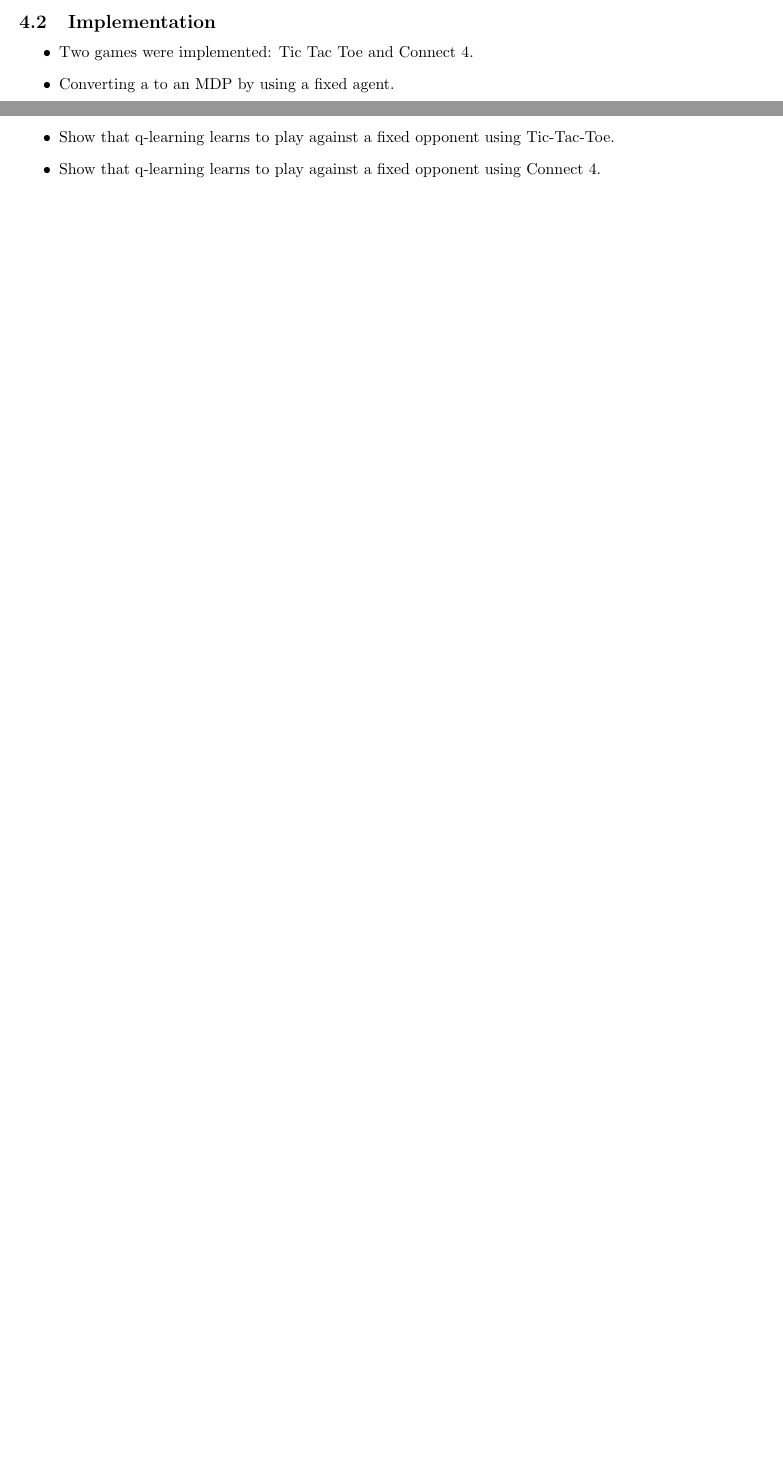
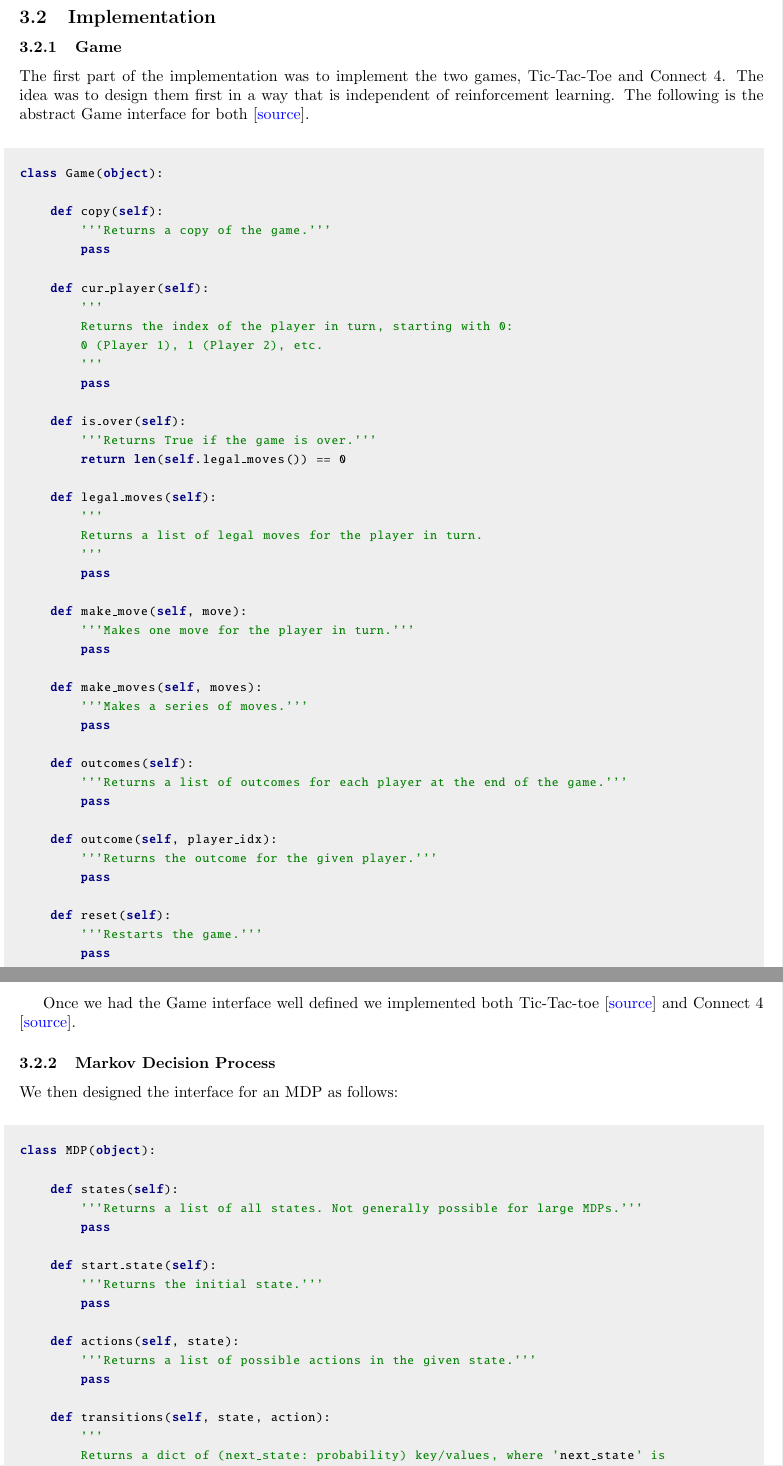
Before and after one commit to davidrobles/mlnd-capstone-report, a LaTeX document (report.tex): two parts of pages 6 and 7 of 12 before the commit and two parts of pages 7 and 8 of 14 after it, joined at a grey line, cut so that both start at the same text, the shorter picture padded with empty space. Compiled offline with pdfLaTeX.

Commit message:
MDP interface

```diff
--- a/report.tex
+++ b/report.tex
@@ -652,11 +649,84 @@ Content.
 
-\begin{itemize}
+%%%%%%%%%%%%%%%%%%%%%%%%%%%%%%%%%%%%%%%
+\subsubsection{Game}
+%%%%%%%%%%%%%%%%%%%%%%%%%%%%%%%%%%%%%%%
 
-    \item Two games were implemented: Tic Tac Toe and Connect 4.
-    \item Converting a to an MDP by using a fixed agent.
-    \item Show that q-learning learns to play against a fixed opponent using Tic-Tac-Toe.
-    \item Show that q-learning learns to play against a fixed opponent using Connect 4.
+The first part of the implementation was to implement the two games, Tic-Tac-Toe and Connect 4. The
+idea was to design them first in a way that is independent of reinforcement learning. The following
+is the abstract Game interface for both \GithubURL{capstone/game/game.py}.
 
-\end{itemize}
+\begin{python}
+class Game(object):
 
-%%%%%%%%%%%%%%%%%%%%%%%
+    def copy(self):
+        '''Returns a copy of the game.'''
+        pass
+
+    def cur_player(self):
+        '''
+        Returns the index of the player in turn, starting with 0:
+        0 (Player 1), 1 (Player 2), etc.
+        '''
+        pass
+
+    def is_over(self):
+        '''Returns True if the game is over.'''
+        return len(self.legal_moves()) == 0
+
+    def legal_moves(self):
+        '''
+        Returns a list of legal moves for the player in turn.
+        '''
+        pass
+
+    def make_move(self, move):
+        '''Makes one move for the player in turn.'''
+        pass
+
+    def make_moves(self, moves):
+        '''Makes a series of moves.'''
+        pass
+
+    def outcomes(self):
+        '''Returns a list of outcomes for each player at the end of the game.'''
+        pass
+
+    def outcome(self, player_idx):
+        '''Returns the outcome for the given player.'''
+        pass
+
+    def reset(self):
+        '''Restarts the game.'''
+        pass
+\end{python}
+
+Once we had the Game interface well defined we implemented both Tic-Tac-toe
+\GithubURL{capstone/game/games/tictactoe.py} and \mbox{Connect 4}
+\GithubURL{capstone/game/games/tictactoe.py}.
+
+%%%%%%%%%%%%%%%%%%%%%%%%%%%%%%%%%%%%%%%
+\subsubsection{Markov Decision Process}
+%%%%%%%%%%%%%%%%%%%%%%%%%%%%%%%%%%%%%%%
+
+We then designed the interface for an MDP as follows:
+
+\begin{python}
+class MDP(object):
+
+    def states(self):
+        '''Returns a list of all states. Not generally possible for large MDPs.'''
+        pass
+
+    def start_state(self):
+        '''Returns the initial state.'''
+        pass
+
+    def actions(self, state):
+        '''Returns a list of possible actions in the given state.'''
+        pass
+
+    def transitions(self, state, action):
+        '''
+        Returns a dict of (next_state: probability) key/values, where 'next_state' is
+        reachable from 'state' by taking 'action'. The sum of all probabilities should
+        be 1.0. Not available in reinforcement learning.
```
Also changed, not shown: report.pdf, report.tex (33 more changed lines).
